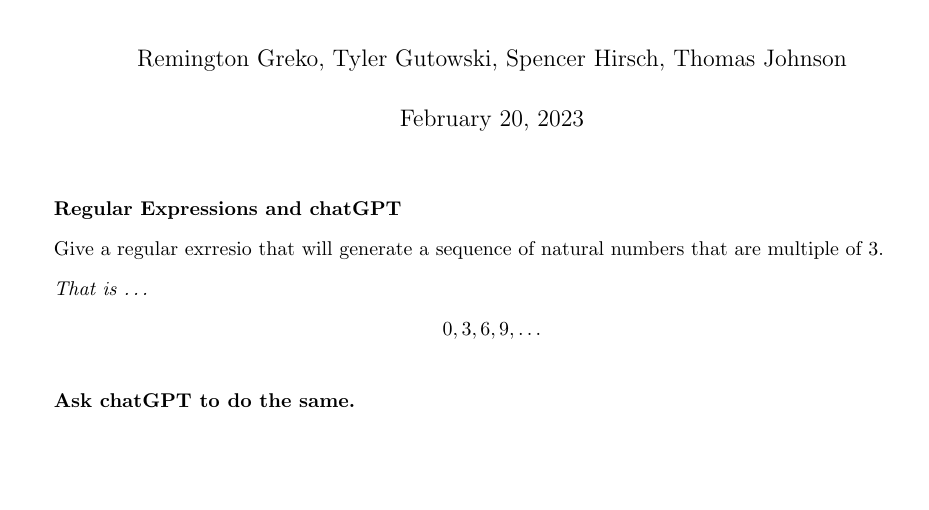
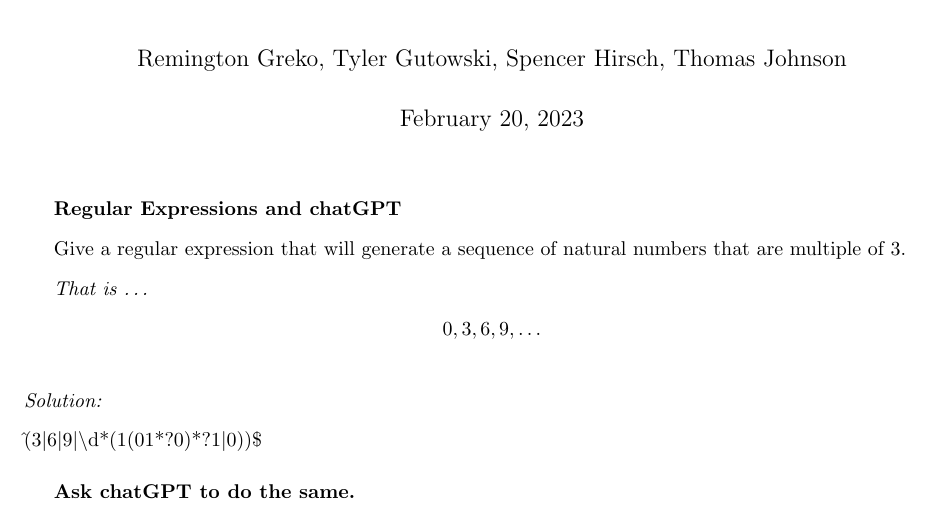
Before and after one commit to spencerhirsch/formal_language, a LaTeX document (regular_expression_chat_gpt/chatgpt.tex): part of the page before the commit and part of page 1 of 2 after it, cut so that both start at the same text, the shorter picture padded with empty space. Compiled offline with pdfLaTeX.

Commit message:
Finishing regular expression.

```diff
--- a/regular_expression_chat_gpt/chatgpt.tex
+++ b/regular_expression_chat_gpt/chatgpt.tex
@@ -18,7 +18,7 @@
 
 \textbf{Regular Expressions and chatGPT}
 
-Give a regular exrresio that will generate a sequence of natural numbers
+Give a regular expression that will generate a sequence of natural numbers
 that are multiple of 3.
 
 \textit{That is \dots}
@@ -26,8 +26,10 @@ that are multiple of 3.
 
 \medskip
 
-\textbf{Ask chatGPT to do the same.}
+\noindent \textit{Solution:} \\
+$\hat{}$(3$\mid$6$\mid$9$\mid$$\backslash$d*(1(01*?0)*?1$\mid$0))\$
 
 \medskip
 
+\textbf{Ask chatGPT to do the same.} \\
 
```
Also changed, not shown: regular_expression_chat_gpt/chatgpt.pdf, regular_expression_chat_gpt/images/chat.png (added), regular_expression_chat_gpt/chatgpt.tex (4 more changed lines), 5 other files.
